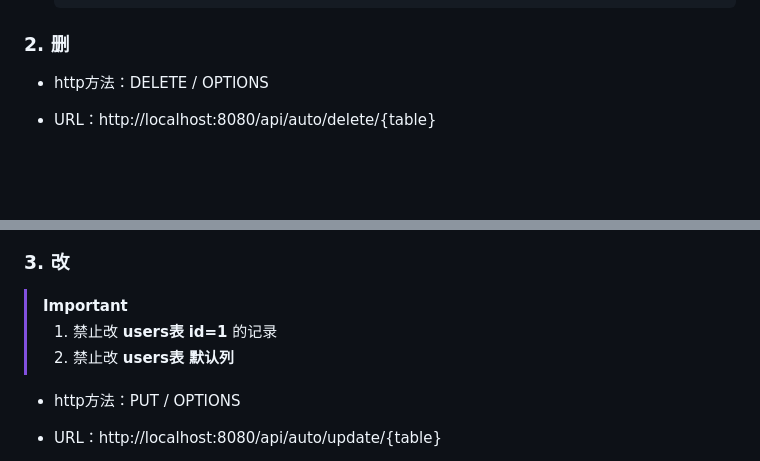
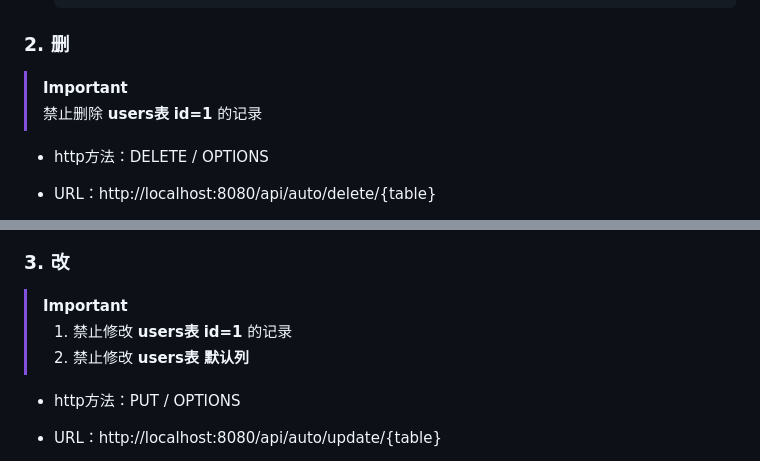
Before and after one commit to zyoung11/LighterBase, a Markdown page: README.md, 2 parts joined by grey strips. Rendered like a GitHub page; blank space fills up the shorter version.

Commit message:
update API doc

```diff
--- a/README.md
+++ b/README.md
@@ -89,6 +89,10 @@
 
 ### 2. 删
 
+> [!IMPORTANT]
+>
+> 禁止删除 **users表**  **id=1** 的记录
+
 - http方法：DELETE / OPTIONS
 
 - URL：http://localhost:8080/api/auto/delete/{table}
@@ -159,8 +163,8 @@
 
 > [!IMPORTANT]
 >
-> 1. 禁止改  **users表**  **id=1** 的记录
-> 2. 禁止改 **users表 默认列**
+> 1. 禁止修改  **users表**  **id=1** 的记录
+> 2. 禁止修改 **users表 默认列**
 
 - http方法：PUT / OPTIONS
 
```
